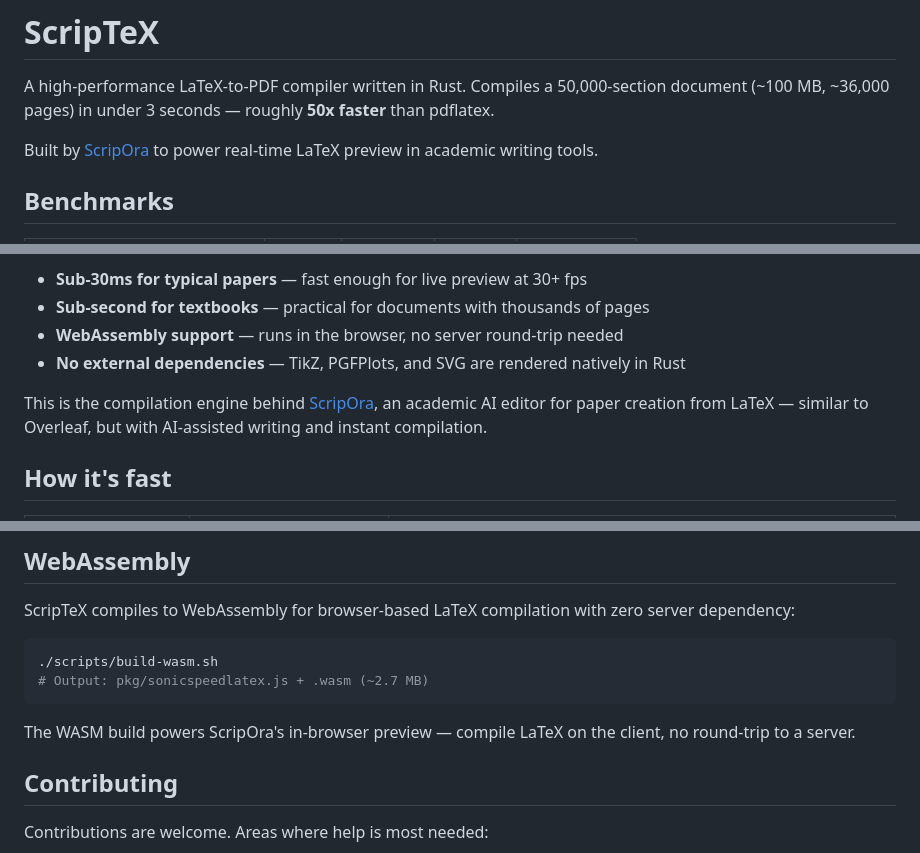
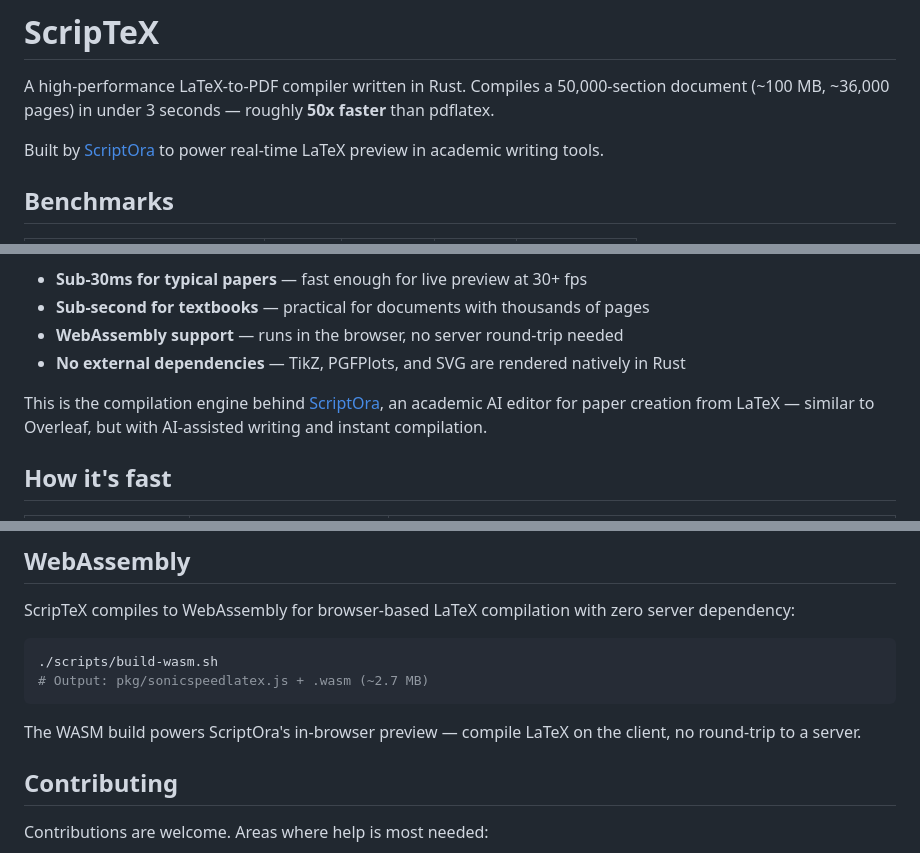
Before and after one commit to bheemrc/scriptex, a Markdown page: README.md, 3 parts joined by grey strips. Drawn GitHub-style.

Commit message:
Fix company name to ScriptOra

````diff
--- a/README.md
+++ b/README.md
@@ -2,7 +2,7 @@
 
 A high-performance LaTeX-to-PDF compiler written in Rust. Compiles a 50,000-section document (~100 MB, ~36,000 pages) in under 3 seconds — roughly **50x faster** than pdflatex.
 
-Built by [ScripOra](https://github.com/bheemrc) to power real-time LaTeX preview in academic writing tools.
+Built by [ScriptOra](https://github.com/bheemrc) to power real-time LaTeX preview in academic writing tools.
 
 ## Benchmarks
 
@@ -38,7 +38,7 @@ ScripTeX exists to make LaTeX compilation fast enough for real-time use:
 - **WebAssembly support** — runs in the browser, no server round-trip needed
 - **No external dependencies** — TikZ, PGFPlots, and SVG are rendered natively in Rust
 
-This is the compilation engine behind [ScripOra](https://github.com/bheemrc), an academic AI editor for paper creation from LaTeX — similar to Overleaf, but with AI-assisted writing and instant compilation.
+This is the compilation engine behind [ScriptOra](https://github.com/bheemrc), an academic AI editor for paper creation from LaTeX — similar to Overleaf, but with AI-assisted writing and instant compilation.
 
 ## How it's fast
 
@@ -257,7 +257,7 @@ ScripTeX compiles to WebAssembly for browser-based LaTeX compilation with zero s
 # Output: pkg/sonicspeedlatex.js + .wasm (~2.7 MB)
 ```
 
-The WASM build powers ScripOra's in-browser preview — compile LaTeX on the client, no round-trip to a server.
+The WASM build powers ScriptOra's in-browser preview — compile LaTeX on the client, no round-trip to a server.
 
 ## Contributing
 
````
Also changed, not shown: other parts of README.md (+1 -1 lines).
